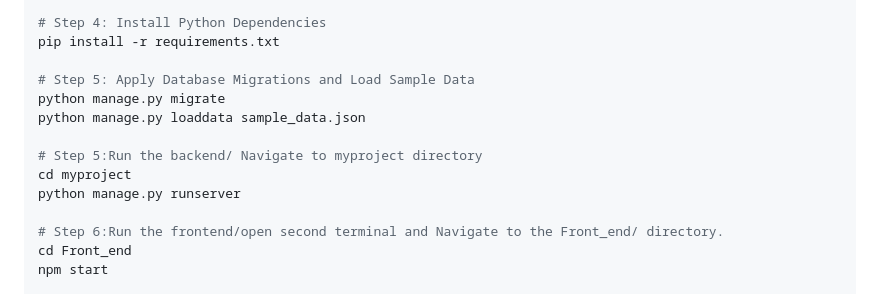
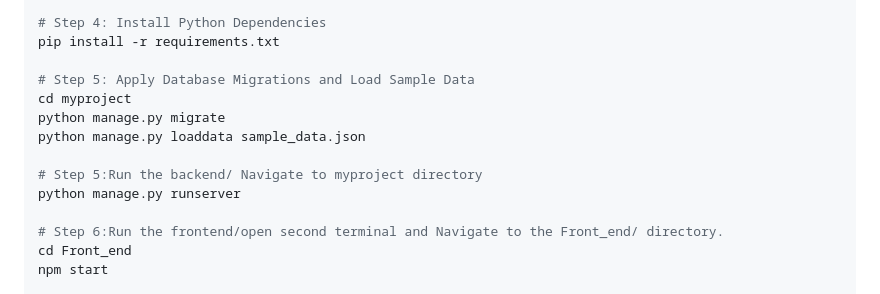
Before and after one commit to miacheng2/CITS5206-capstone, a Markdown page: README.md, the part around the change. GitHub-like rendering.

```diff
--- a/README.md
+++ b/README.md
@@ -118,11 +118,11 @@ python -m venv venv
 pip install -r requirements.txt
 
 # Step 5: Apply Database Migrations and Load Sample Data
+cd myproject
 python manage.py migrate
 python manage.py loaddata sample_data.json
 
 # Step 5:Run the backend/ Navigate to myproject directory
-cd myproject
 python manage.py runserver
 
 # Step 6:Run the frontend/open second terminal and Navigate to the Front_end/ directory.
```
